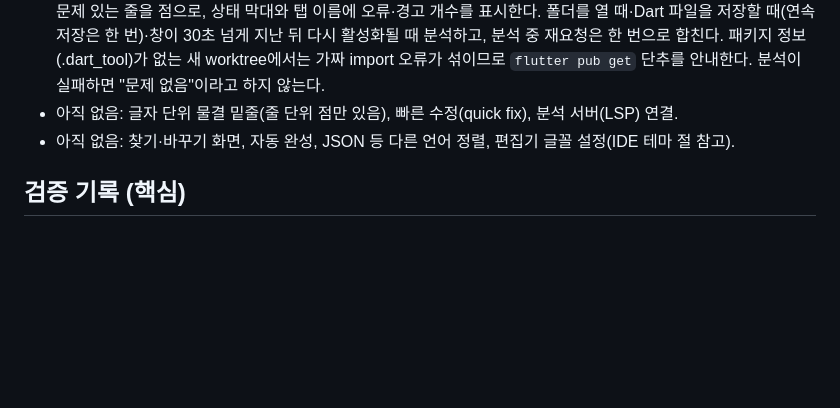
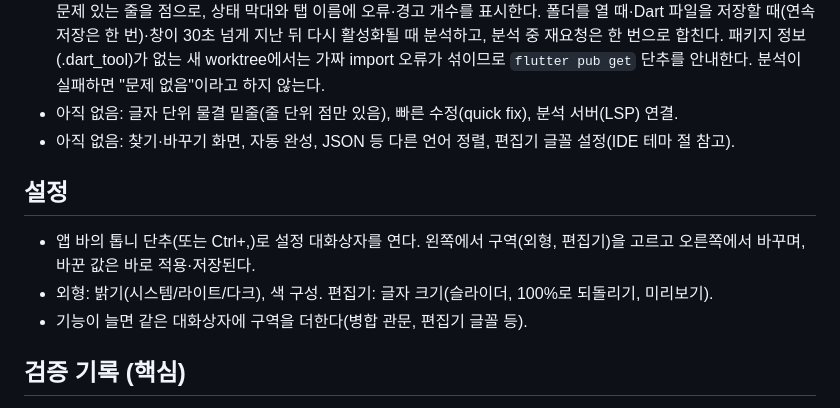
Before and after one commit to jejezz/daylight-flutter-studio, a Markdown page: PLAN.md, the part around the change. Drawn GitHub-style; blank space fills up the shorter version.

Commit message:
docs: PLAN에 설정 구역 추가
Co-Authored-By: Claude Sonnet 5.5 <noreply@anthropic.com>

```diff
--- a/PLAN.md
+++ b/PLAN.md
@@ -41,6 +41,12 @@ Claude Code는 worktree에서 작업하고 사용자는 main만 쓴다. 그러
 - 아직 없음: 글자 단위 물결 밑줄(줄 단위 점만 있음), 빠른 수정(quick fix), 분석 서버(LSP) 연결.
 - 아직 없음: 찾기·바꾸기 화면, 자동 완성, JSON 등 다른 언어 정렬, 편집기 글꼴 설정(IDE 테마 절 참고).
 
+## 설정
+
+- 앱 바의 톱니 단추(또는 Ctrl+,)로 설정 대화상자를 연다. 왼쪽에서 구역(외형, 편집기)을 고르고 오른쪽에서 바꾸며, 바꾼 값은 바로 적용·저장된다.
+- 외형: 밝기(시스템/라이트/다크), 색 구성. 편집기: 글자 크기(슬라이더, 100%로 되돌리기, 미리보기).
+- 기능이 늘면 같은 대화상자에 구역을 더한다(병합 관문, 편집기 글꼴 등).
+
 ## 검증 기록 (핵심)
 
 - 저장: `<git-common-dir>/dock-verify/<커밋 sha>.json`, 필드 `version, sha, branch, mode, target, status(built|confirmed), at, note`.
```
